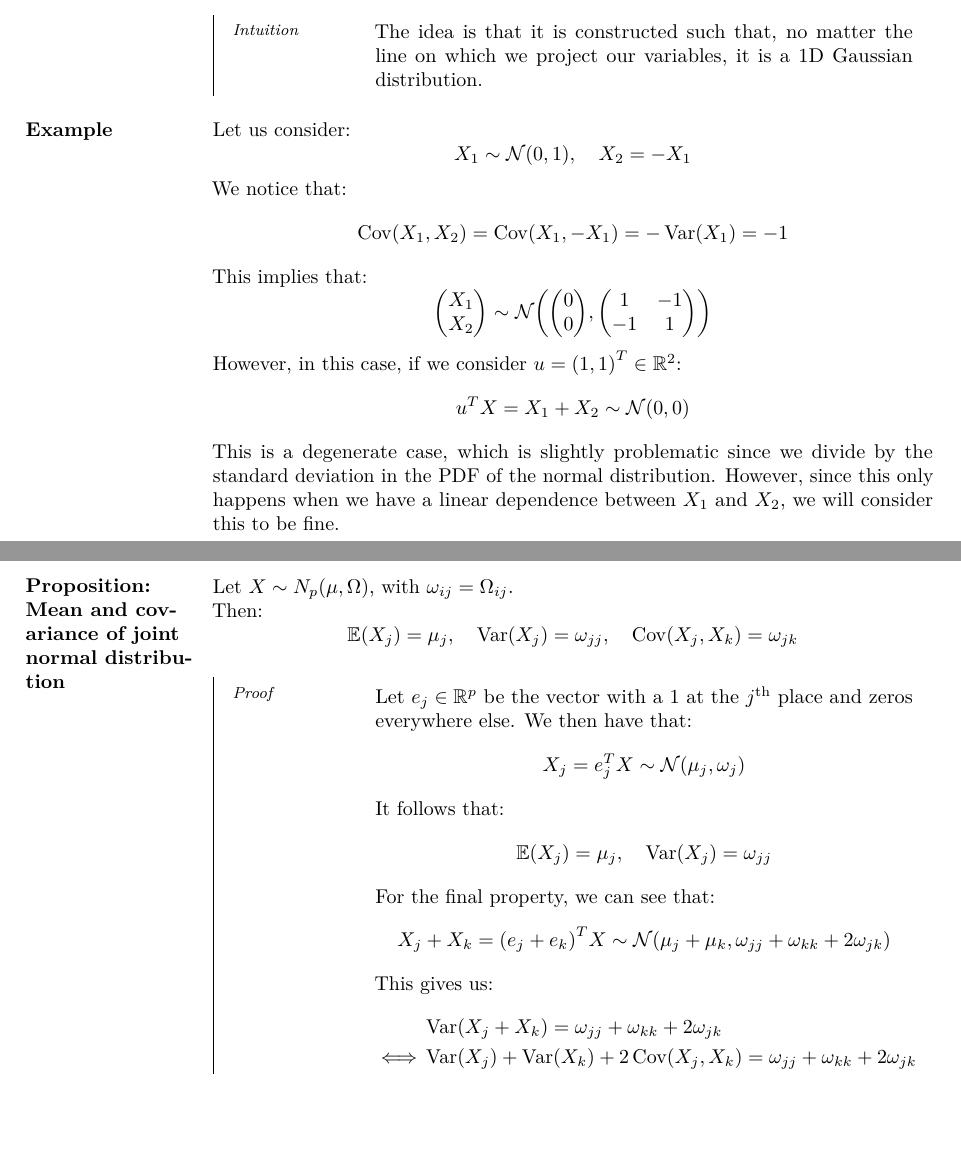
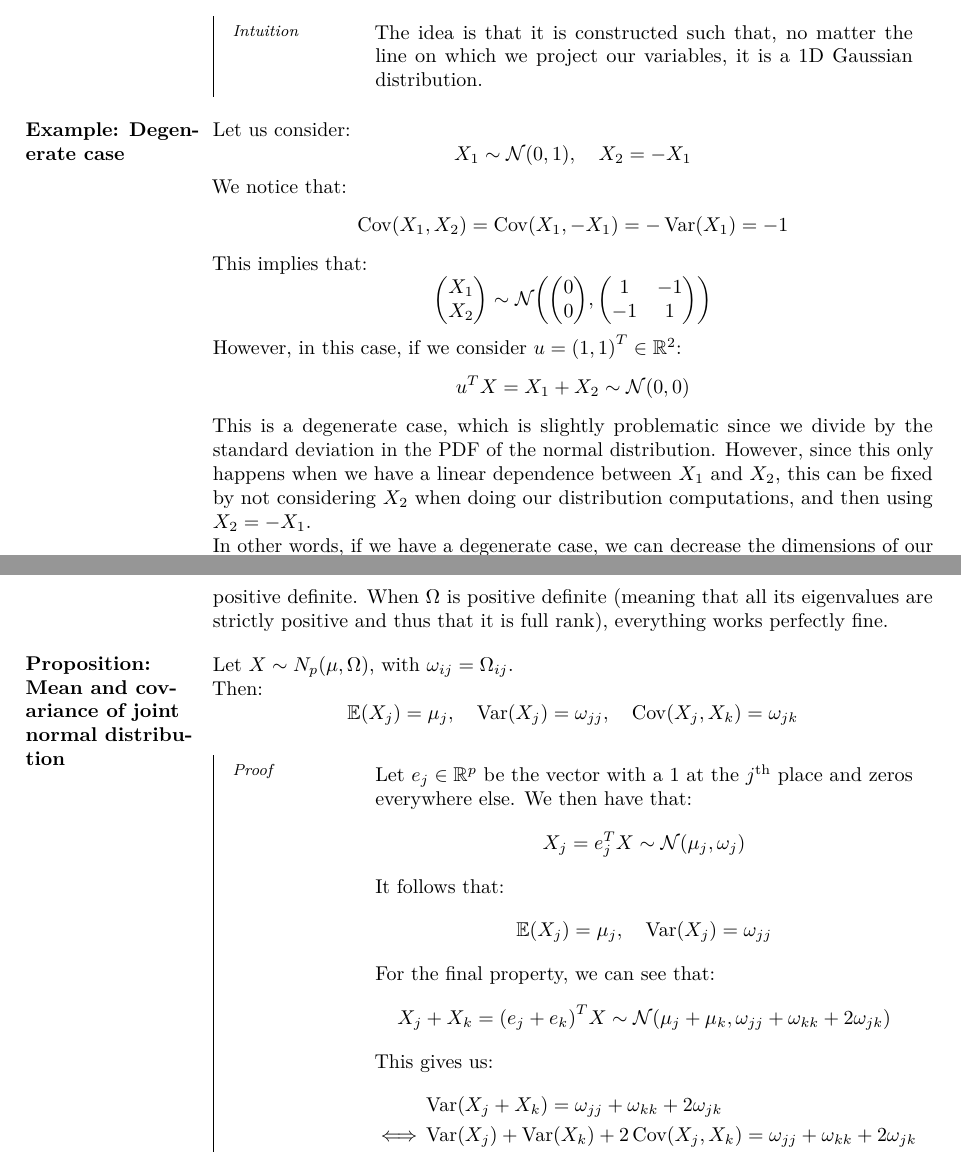
Before and after one commit to JoachimFavre/UniversityNotes, a LaTeX document (BA4/NotesCours/ProbabilityAndStatistics/Lecture16/lecture16.tex): two parts of pages 3 and 4 of 7, joined at a grey line, cut so that both start at the same text, the shorter picture padded with empty space. Compiled offline with LuaLaTeX.

Commit message:
Improved exaplanations of the degenerate case of jointly Gaussian distributions

```diff
--- a/BA4/NotesCours/ProbabilityAndStatistics/Lecture16/lecture16.tex
+++ b/BA4/NotesCours/ProbabilityAndStatistics/Lecture16/lecture16.tex
@@ -125,7 +125,7 @@
 
 }
 
-\parag{Example}{
+\parag{Example: Degenerate case}{
     Let us consider:
     \[X_1 \followsdistr  \mathcal{N}\left(0, 1\right), \mathspace X_2 = - X_1\]
 
@@ -138,7 +138,9 @@
     However, in this case, if we consider $u = \left(1, 1\right)^T \in \mathbb{R}^2$:
     \[u^T X = X_1 + X_2 \followsdistr \mathcal{N}\left(0, 0\right)\]
 
-    This is a degenerate case, which is slightly problematic since we divide by the standard deviation in the PDF of the normal distribution. However, since this only happens when we have a linear dependence between $X_1$ and $X_2$, we will consider this to be fine.
+    This is a degenerate case, which is slightly problematic since we divide by the standard deviation in the PDF of the normal distribution. However, since this only happens when we have a linear dependence between $X_1$ and $X_2$, this can be fixed by not considering $X_2$ when doing our distribution computations, and then using $X_2 = -X_1$.
+
+    In other words, if we have a degenerate case, we can decrease the dimensions of our matrix (to $\mathbb{R}^{1\times 1}$ in this case) in order for it to match its rank, and thus make it positive definite. When $\Omega$ is positive definite (meaning that all its eigenvalues are strictly positive and thus that it is full rank), everything works perfectly fine.
 }
 
 \parag{Proposition: Mean and covariance of joint normal distribution}{
```
Also changed, not shown: BA4/NotesCours/ProbabilityAndStatistics/Lecture16/lecture16.tex (2 more changed lines).
